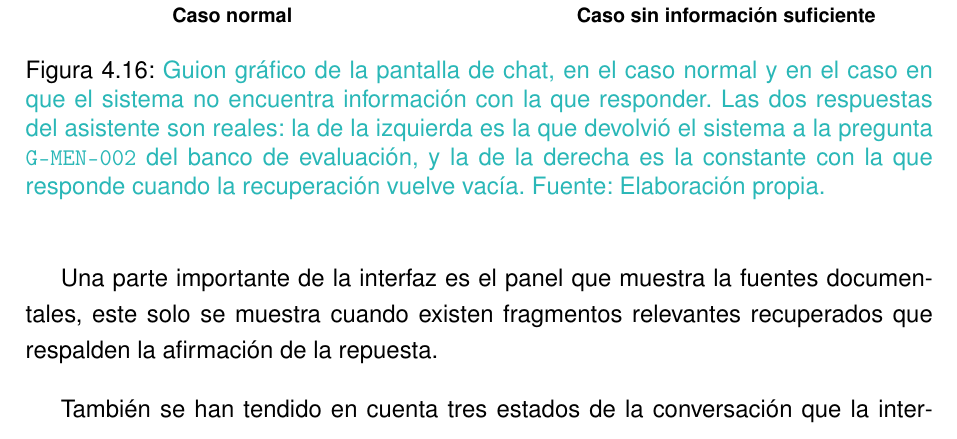
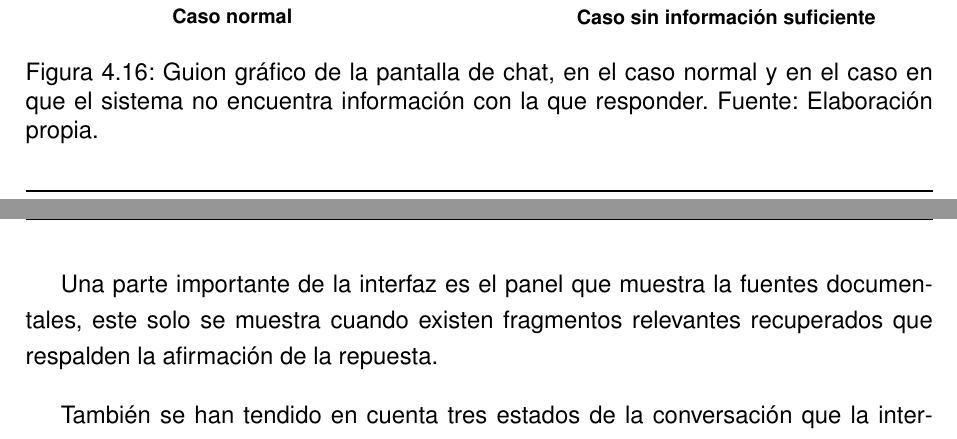
Before and after one commit to samubp10/tfg-recomendador-uja, a LaTeX document (memoria/main.tex, which reads memoria/diagramas/DiagramaStoryboardChat.tex): part of page 100 of 142 before the commit and two parts of pages 99 and 100 of 142 after it, the two joined at a grey line, cut so that both start at the same text. Compiled offline with pdfLaTeX.

Commit message:
docs(IT-112): quitar el historial de DiagramaStoryboardChat
Los comentarios contaban como se llego a la version actual ---que se
probo antes, que dia se midio, que se corrigio---. Eso vive en el
historial de git; el fichero guarda la decision vigente.

```diff
--- a/memoria/diagramas/DiagramaStoryboardChat.tex
+++ b/memoria/diagramas/DiagramaStoryboardChat.tex
@@ -76,12 +59,8 @@
       \end{scope}
     \end{tikzpicture}%
   }
-  \caption[Guion gráfico de la pantalla de chat]{\textcolor{borrador2}{Guion
+  \caption[Guion gráfico de la pantalla de chat]{Guion
       gráfico de la pantalla de chat, en el caso normal y en el caso en que el
-      sistema no encuentra información con la que responder. Las dos respuestas
-      del asistente son reales: la de la izquierda es la que devolvió el sistema
-      a la pregunta \texttt{G-MEN-002} del banco de evaluación, y la de la
-      derecha es la constante con la que responde cuando la recuperación vuelve
-      vacía. Fuente: Elaboración propia.}}
+      sistema no encuentra información con la que responder.  Fuente: Elaboración propia.}
   \label{fig:storyboard_chat}
 \end{figure}
```
Also changed, not shown: memoria/diagramas/DiagramaStoryboardChat.tex (19 more changed lines).
